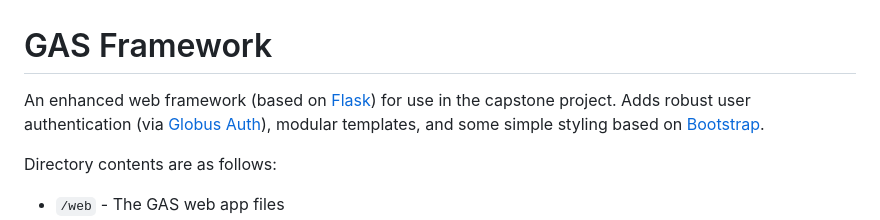
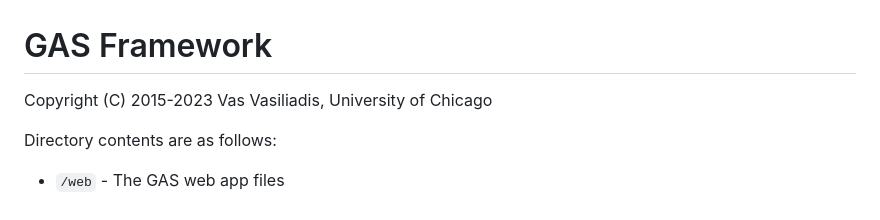
Before and after one commit to jycc-267/Scalable-Genomic-Annotation-Service, a Markdown page: README.md, the part around the change. Drawn GitHub-style.

```diff
--- a/README.md
+++ b/README.md
@@ -1,5 +1,5 @@
 # GAS Framework
-An enhanced web framework (based on [Flask](https://flask.palletsprojects.com/)) for use in the capstone project. Adds robust user authentication (via [Globus Auth](https://docs.globus.org/api/auth)), modular templates, and some simple styling based on [Bootstrap](https://getbootstrap.com/docs/3.3/).
+Copyright (C) 2015-2023 Vas Vasiliadis, University of Chicago
 
 Directory contents are as follows:
 * `/web` - The GAS web app files
```
